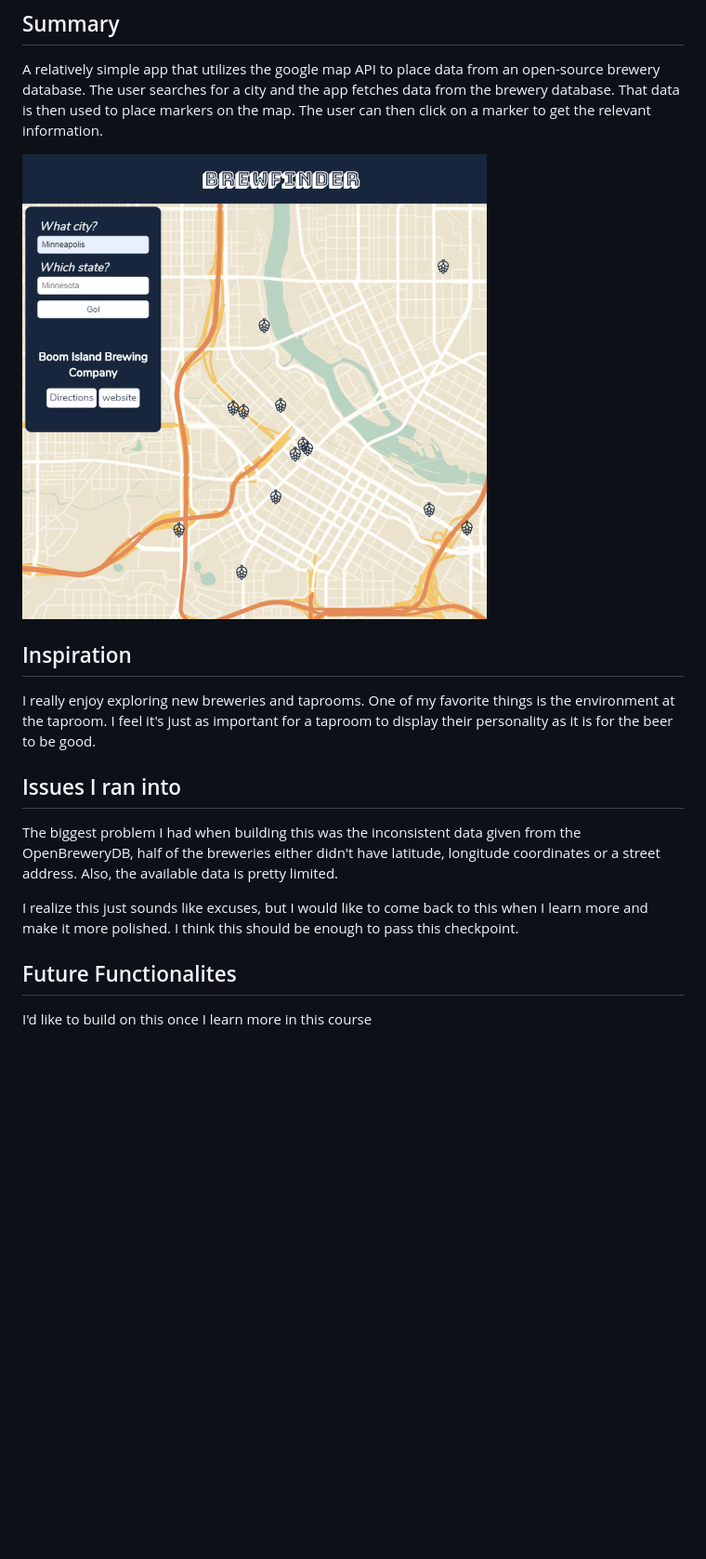
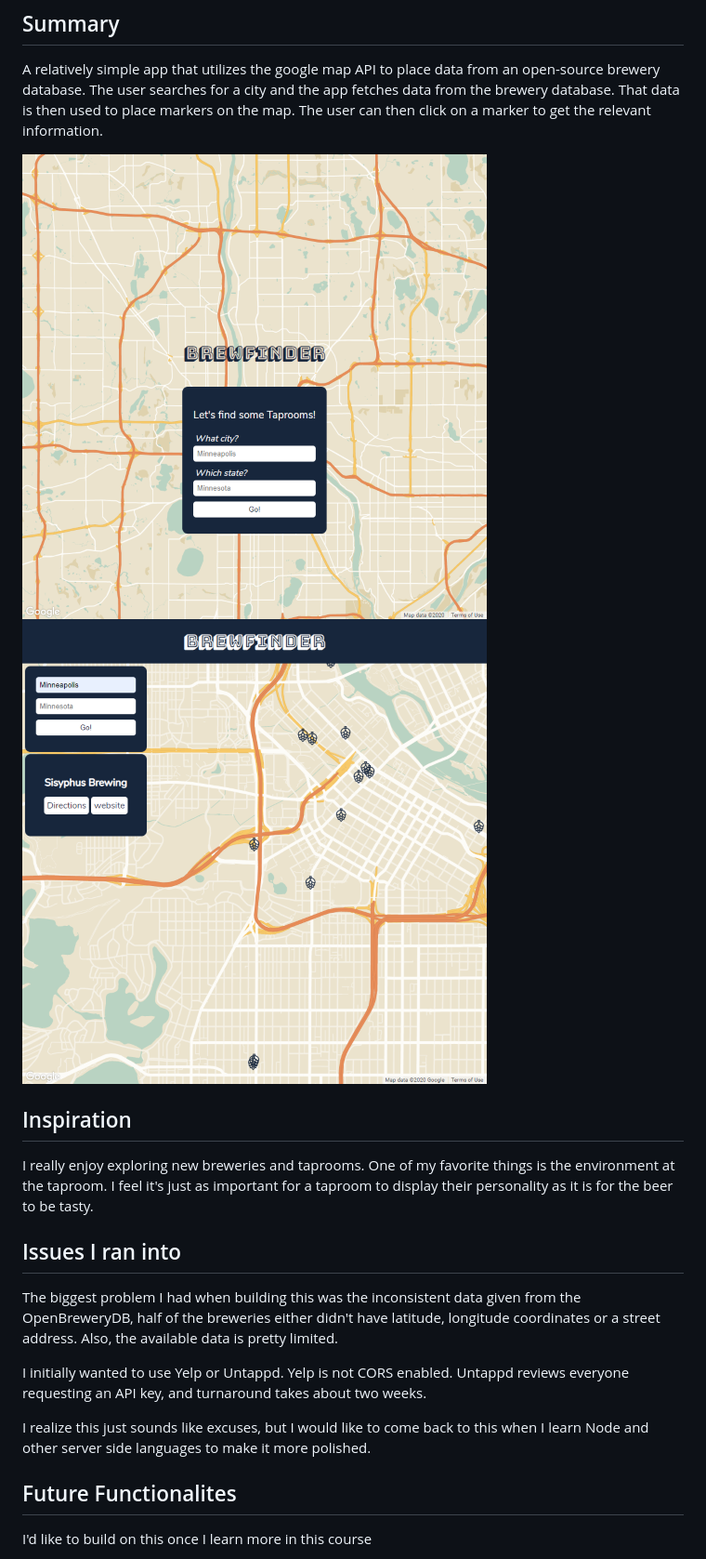
Before and after one commit to ajbates2/BrewFinder, a Markdown page: readme.md, the part around the change. Shown at 93% size. Drawn GitHub-style; pictures changed too: bfhome.png (added), bfscreen.png; blank space fills up the shorter version.

```diff
--- a/readme.md
+++ b/readme.md
@@ -8,17 +8,21 @@ A simple app to search for breweries in any city.
 
 A relatively simple app that utilizes the google map API to place data from an open-source brewery database. The user searches for a city and the app fetches data from the brewery database. That data is then used to place markers on the map. The user can then click on a marker to get the relevant information.
 
+<img src="/bfhome.png">
+
 <img src="/bfscreen.png">
 
 ## Inspiration
 
-I really enjoy exploring new breweries and taprooms. One of my favorite things is the environment at the taproom. I feel it's just as important for a taproom to display their personality as it is for the beer to be good.
+I really enjoy exploring new breweries and taprooms. One of my favorite things is the environment at the taproom. I feel it's just as important for a taproom to display their personality as it is for the beer to be tasty.
 
 ## Issues I ran into
 
 The biggest problem I had when building this was the inconsistent data given from the OpenBreweryDB, half of the breweries either didn't have latitude, longitude coordinates or a street address. Also, the available data is pretty limited.
 
-I realize this just sounds like excuses, but I would like to come back to this when I learn more and make it more polished. I think this should be enough to pass this checkpoint.
+I initially wanted to use Yelp or Untappd. Yelp is not CORS enabled. Untappd reviews everyone requesting an API key, and turnaround takes about two weeks.
+
+I realize this just sounds like excuses, but I would like to come back to this when I learn Node and other server side languages to make it more polished.
 
 ## Future Functionalites
 
```
Also changed, not shown: 3 other files.
